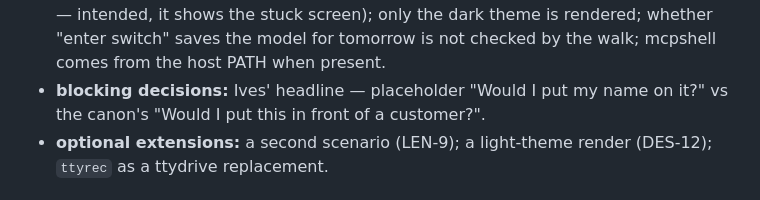
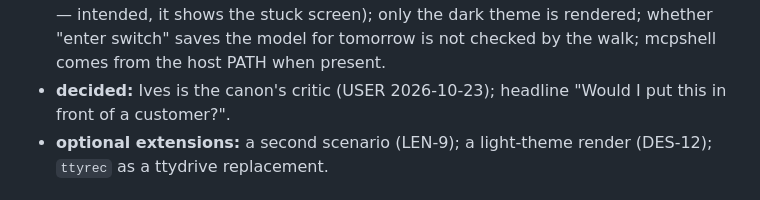
Before and after one commit to IodeSystems/dun, a Markdown page: plan/plan.md, the part around the change. Rendered like a GitHub page.

```diff
--- a/plan/plan.md
+++ b/plan/plan.md
@@ -214,8 +214,8 @@ smoke)
   fails the walk — intended, it shows the stuck screen); only the dark theme
   is rendered; whether "enter switch" saves the model for tomorrow is not
   checked by the walk; mcpshell comes from the host PATH when present.
-- **blocking decisions:** Ives' headline — placeholder "Would I put my name
-  on it?" vs the canon's "Would I put this in front of a customer?".
+- **decided:** Ives is the canon's critic (USER 2026-10-23); headline "Would I
+  put this in front of a customer?".
 - **optional extensions:** a second scenario (LEN-9); a light-theme render
   (DES-12); `ttyrec` as a ttydrive replacement.
 
```
Also changed, not shown: .claude/agents/ives.md (+1 -6 lines).
